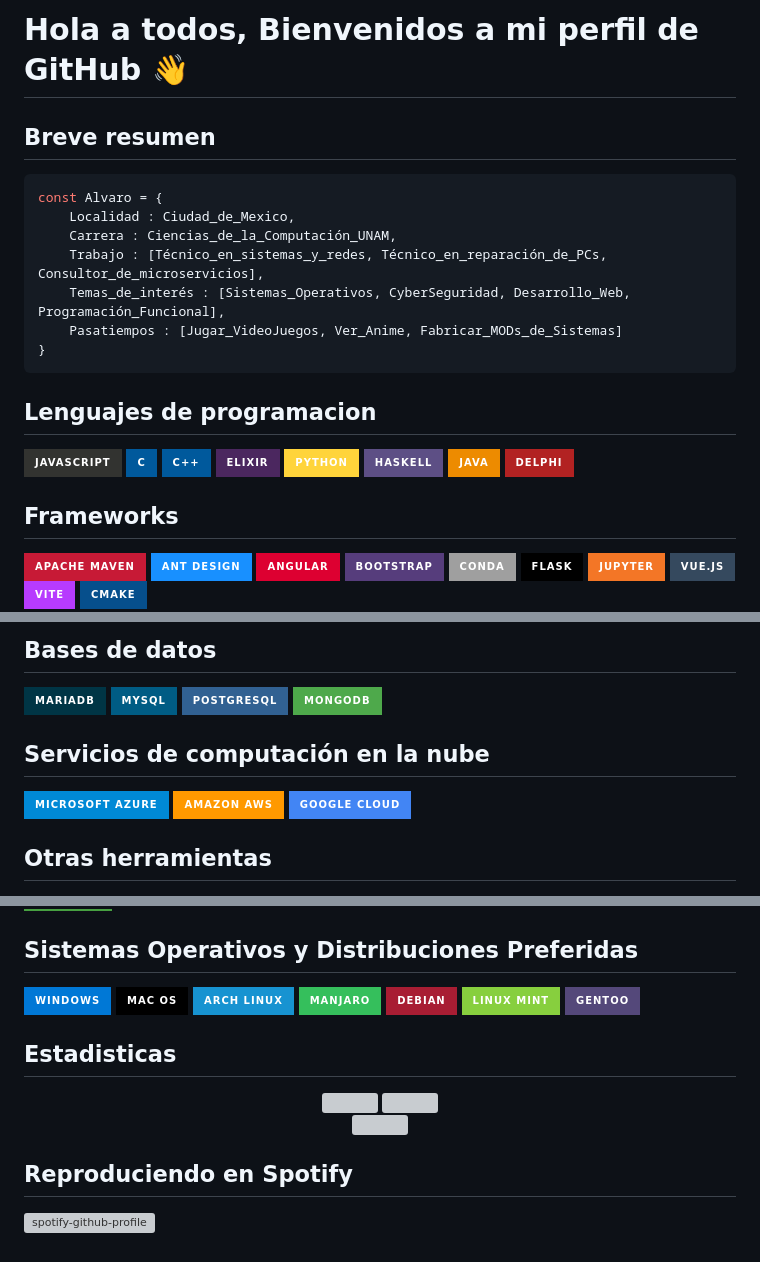
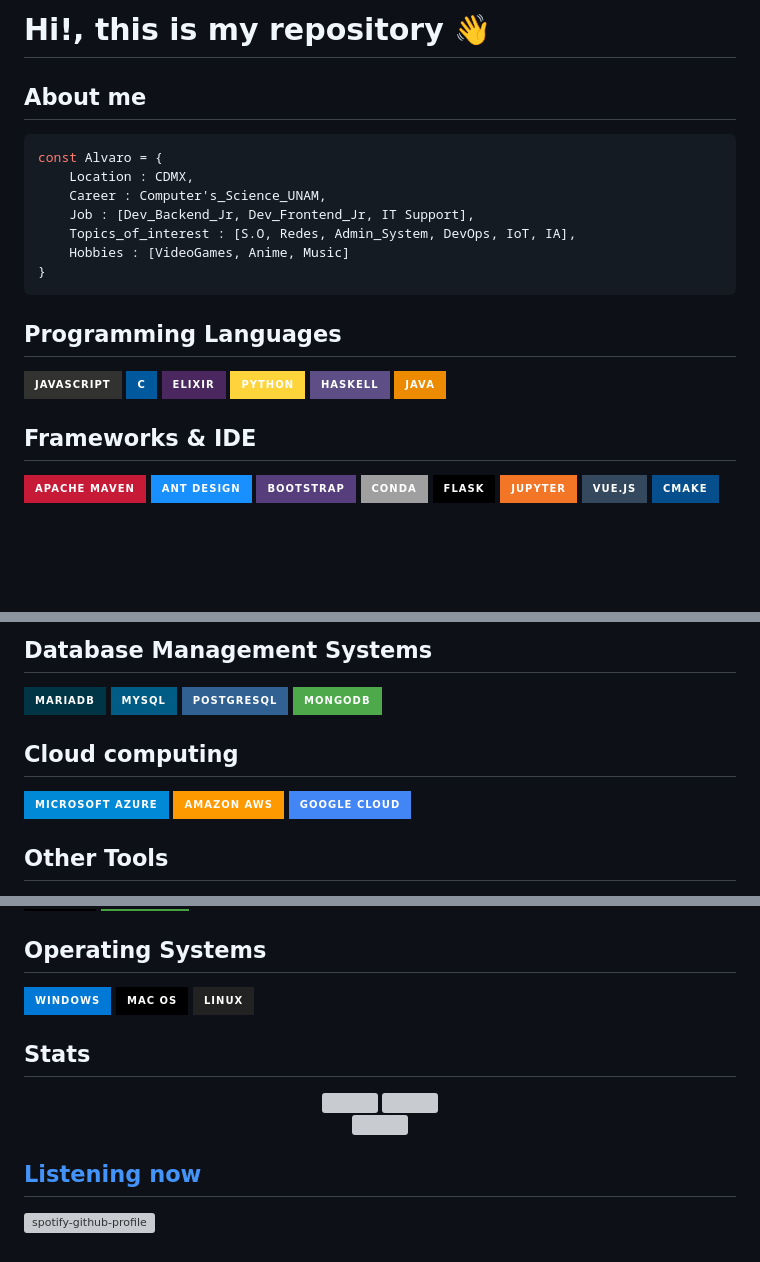
Before and after one commit to AlvaroRamirez01/AlvaroRamirez01, a Markdown page: README.md, 3 parts joined by grey strips. GitHub-like rendering; badges without logos; blank space fills up the shorter version; grey boxes are pictures that could not be loaded.

````diff
--- a/README.md
+++ b/README.md
@@ -1,40 +1,40 @@
-# Hola a todos, Bienvenidos a mi perfil de GitHub 👋
+# Hi!, this is my repository 👋
 
-## Breve resumen
+## About me
 
 ```javascript
 const Alvaro = {
-    Localidad : Ciudad_de_Mexico,
-    Carrera : Ciencias_de_la_Computación_UNAM,
-    Trabajo : [Técnico_en_sistemas_y_redes, Técnico_en_reparación_de_PCs, Consultor_de_microservicios],
-    Temas_de_interés : [Sistemas_Operativos, CyberSeguridad, Desarrollo_Web, Programación_Funcional],
-    Pasatiempos : [Jugar_VideoJuegos, Ver_Anime, Fabricar_MODs_de_Sistemas]
+    Location : CDMX,
+    Career : Computer's_Science_UNAM,
+    Job : [Dev_Backend_Jr, Dev_Frontend_Jr, IT Support],
+    Topics_of_interest : [S.O, Redes, Admin_System, DevOps, IoT, IA],
+    Hobbies : [VideoGames, Anime, Music]
 }
 ```
 
-## Lenguajes de programacion
+## Programming Languages
 
 <p>
 <img src="https://img.shields.io/badge/JavaScript-323330?style=for-the-badge&logo=javascript&logoColor=F7DF1E">
 <img src="https://img.shields.io/badge/C-00599C?style=for-the-badge&logo=c&logoColor=white">
-<img src="https://img.shields.io/badge/C%2B%2B-00599C?style=for-the-badge&logo=c%2B%2B&logoColor=white">
+<!-- <img src="https://img.shields.io/badge/C%2B%2B-00599C?style=for-the-badge&logo=c%2B%2B&logoColor=white"> -->
 <img src="https://img.shields.io/badge/Elixir-4B275F?style=for-the-badge&logo=elixir&logoColor=white">
 <img src="https://img.shields.io/badge/Python-FFD43B?style=for-the-badge&logo=python&logoColor=blue">
 <img src="https://img.shields.io/badge/Haskell-5D4F85?style=for-the-badge&logo=haskell&logoColor=white">
 <img src="https://img.shields.io/badge/Java-ED8B00?style=for-the-badge&logo=java&logoColor=white">
-<img src="https://img.shields.io/badge/Delphi-B22222?style=for-the-badge&logo=delphi&logoColor=white">
-</p>
+<!-- <img src="https://img.shields.io/badge/Delphi-B22222?style=for-the-badge&logo=delphi&logoColor=white">
+</p> -->
 
-## Frameworks
+## Frameworks & IDE
 
 <p>
 <img src="https://img.shields.io/badge/apache_maven-C71A36?style=for-the-badge&logo=apachemaven&logoColor=white">
 <img src="https://img.shields.io/badge/Ant%20Design-1890FF?style=for-the-badge&logo=antdesign&logoColor=white">
-<img src="https://img.shields.io/badge/Angular-DD0031?style=for-the-badge&logo=angular&logoColor=white">
+<!-- <img src="https://img.shields.io/badge/Angular-DD0031?style=for-the-badge&logo=angular&logoColor=white"> -->
 <img src="https://img.shields.io/badge/Bootstrap-563D7C?style=for-the-badge&logo=bootstrap&logoColor=white">
 <img src="https://img.shields.io/badge/conda-342B029.svg?&style=for-the-badge&logo=anaconda&logoColor=white">
 <img src="https://img.shields.io/badge/Flask-000000?style=for-the-badge&logo=flask&logoColor=white">
 <img src="https://img.shields.io/badge/Jupyter-F37626.svg?&style=for-the-badge&logo=Jupyter&logoColor=white">
 <img src="https://img.shields.io/badge/Vue.js-35495E?style=for-the-badge&logo=vuedotjs&logoColor=4FC08D">
-<img src="https://img.shields.io/badge/Vite-B73BFE?style=for-the-badge&logo=vite&logoColor=FFD62E">
+<!-- <img src="https://img.shields.io/badge/Vite-B73BFE?style=for-the-badge&logo=vite&logoColor=FFD62E"> -->
 <img src="https://img.shields.io/badge/CMake-064F8C?style=for-the-badge&logo=cmake&logoColor=white">
@@ -41,6 +45,6 @@ const Alvaro = {
 </p>
 
-## Bases de datos
+## Database Management Systems
 
 <p>
 <img src="https://img.shields.io/badge/MariaDB-003545?style=for-the-badge&logo=mariadb&logoColor=white">
@@ -49,7 +53,7 @@ const Alvaro = {
 <img src="https://img.shields.io/badge/MongoDB-4EA94B?style=for-the-badge&logo=mongodb&logoColor=white">
 </p>
 
-## Servicios de computación en la nube
+## Cloud computing
 
 <p>
 <img src="https://img.shields.io/badge/microsoft%20azure-0089D6?style=for-the-badge&logo=microsoft-azure&logoColor=white">
@@ -57,7 +61,7 @@ const Alvaro = {
 <img src="https://img.shields.io/badge/Google_Cloud-4285F4?style=for-the-badge&logo=google-cloud&logoColor=white">
 </p>
 
-## Otras herramientas
+## Other Tools
 
 <p>
 <img src="https://img.shields.io/badge/Azure_DevOps-0078D7?style=for-the-badge&logo=azure-devops&logoColor=white">
@@ -76,19 +76,15 @@ const Alvaro = {
 <img src="https://img.shields.io/badge/Overleaf-47A141?style=for-the-badge&logo=Overleaf&logoColor=white">
 </p>
 
-## Sistemas Operativos y Distribuciones Preferidas
+## Operating Systems
 
 <p>
 <img src="https://img.shields.io/badge/Windows-0078D6?style=for-the-badge&logo=windows&logoColor=white">
 <img src="https://img.shields.io/badge/mac%20os-000000?style=for-the-badge&logo=apple&logoColor=white">
-<img src="https://img.shields.io/badge/Arch_Linux-1793D1?style=for-the-badge&logo=arch-linux&logoColor=white">
-<img src="https://img.shields.io/badge/manjaro-35BF5C?style=for-the-badge&logo=manjaro&logoColor=white">
-<img src="https://img.shields.io/badge/Debian-A81D33?style=for-the-badge&logo=debian&logoColor=white">
-<img src="https://img.shields.io/badge/Linux_Mint-87CF3E?style=for-the-badge&logo=linux-mint&logoColor=white">
-<img src="https://img.shields.io/badge/Gentoo-54487A?style=for-the-badge&logo=gentoo&logoColor=white">
+<img src="https://img.shields.io/static/v1?style=for-the-badge&message=Linux&color=222222&logo=Linux&logoColor=FCC624&label=">
 </p>
 
-## Estadisticas
+## Stats
 
 <p align='center'>
 <a href="#"><img src="https://github-readme-stats.vercel.app/api?username=AlvaroRamirez01&show_icons=true&count_private=true&theme=dark" width="520"></a>
@@ -97,5 +93,6 @@ const Alvaro = {
 <a href="#"><img src="https://github-readme-streak-stats.herokuapp.com/?user=AlvaroRamirez01&show_icons=true&count_private=true&theme=dark" width="600">
 </p>
 
-## Reproduciendo en Spotify
+## [Listening now](#)
+
 [![spotify-github-profile](https://spotify-github-profile.vercel.app/api/view?uid=kiedisalvaro&cover_image=true&theme=default&bar_color_cover=true)](https://spotify-github-profile.vercel.app/api/view?uid=kiedisalvaro&redirect=true)
````
Also changed, not shown: other parts of README.md (+5 -5 lines).
